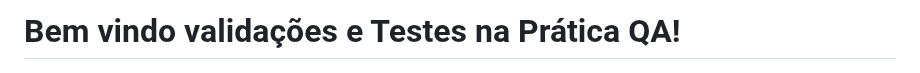
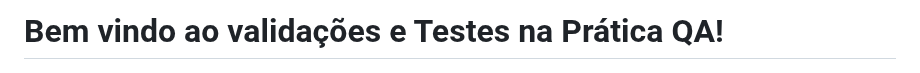
Before and after one commit to SueberDEV/DESAFIOS_DIO, a Markdown page: CODE_CHALENGES/README.md, the part around the change. Rendered like a GitHub page.

```diff
--- a/CODE_CHALENGES/README.md
+++ b/CODE_CHALENGES/README.md
@@ -1,4 +1,4 @@
-# Bem vindo validações e Testes na Prática QA!
+# Bem vindo ao validações e Testes na Prática QA!
 
 <p align="center">
   <img src='https://github.com/SueberDEV/DESAFIOS_DIO/blob/main/IMG/1581595049242.jpeg' width='350'>
```
